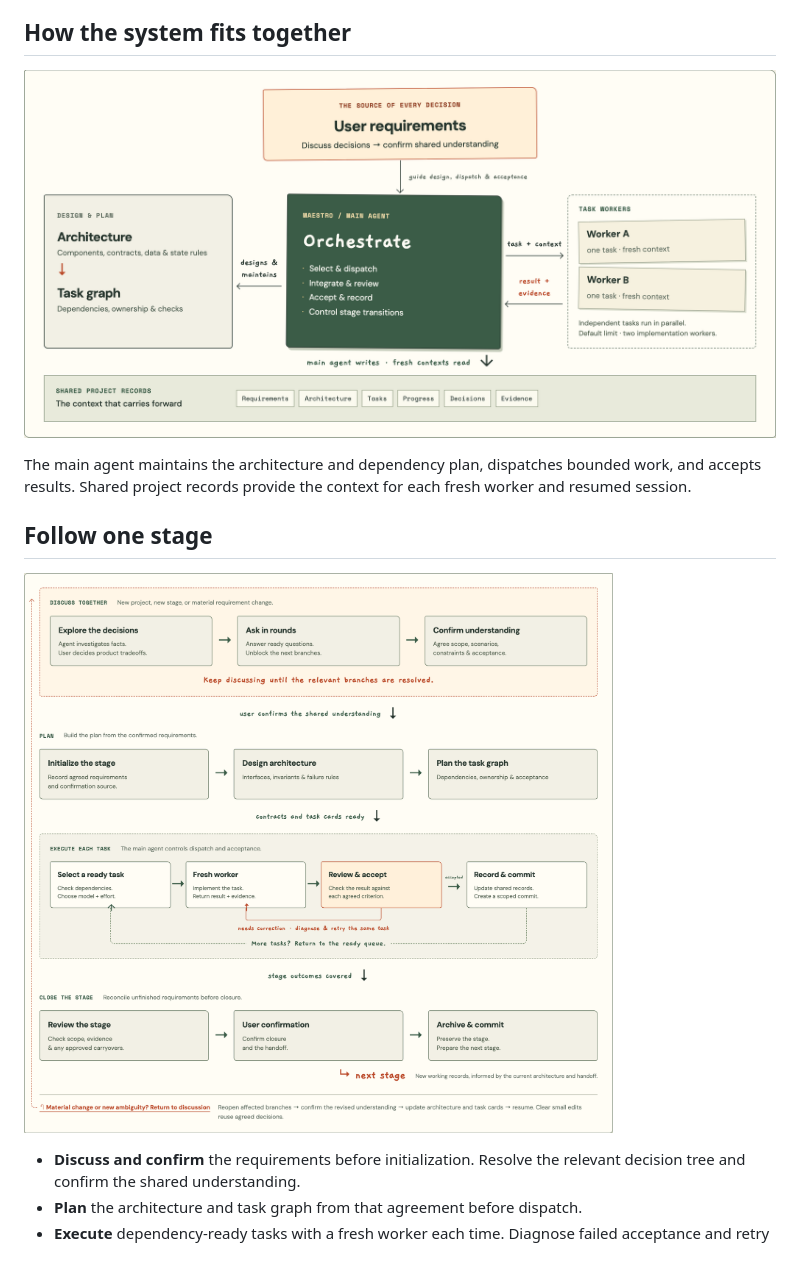
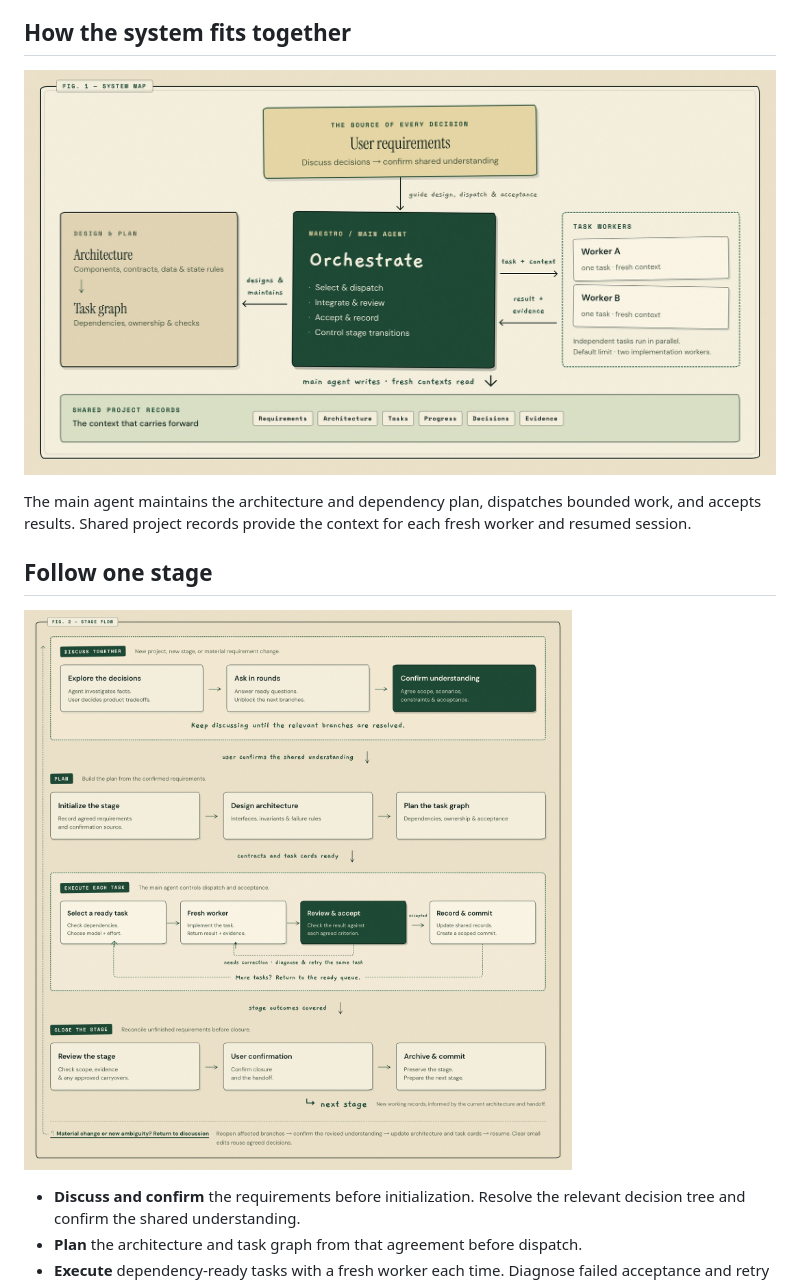
Before and after one commit to JAY201368/fieldnotes, a Markdown page: README.md, the part around one of its changes. GitHub-like rendering; pictures changed too: docs/assets/stage-flow.jpg (added), docs/assets/stage-flow.png (deleted), docs/assets/system-map.jpg (added); blank space fills up the shorter version.

```diff
--- a/README.md
+++ b/README.md
@@ -30,7 +30,7 @@ Once the relevant branches are resolved, Maestro summarizes the shared understan
 
 ## How the system fits together
 
-![Maestro system map — user requirements guide the main agent, which maintains architecture and task plans, dispatches fresh workers, reviews results, and updates shared project records.](docs/assets/system-map.png)
+![Maestro system map — user requirements guide the main agent, which maintains architecture and task plans, dispatches fresh workers, reviews results, and updates shared project records.](docs/assets/system-map.jpg)
 
 The main agent maintains the architecture and dependency plan, dispatches bounded work, and accepts results. Shared project records provide the context for each fresh worker and resumed session.
 
```
Also changed, not shown: other parts of README.md (+1 -1 lines), README.zh-CN.md (+2 -2 lines), 3 other files.
